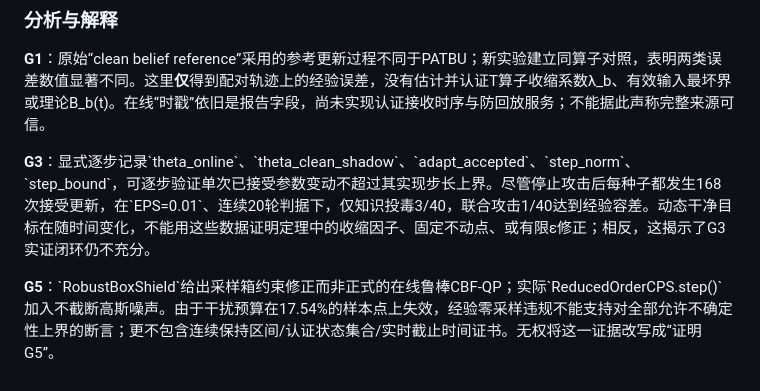
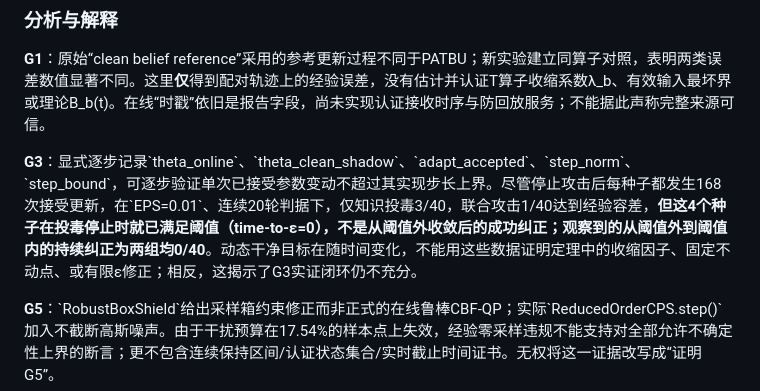
Before and after one commit to startkz/AEFC, a Markdown page: docs/P0_GH_shadow_experiment_20261020.md, the part around the change. GitHub-like rendering.

Commit message:
Clarify G3 epsilon attainment was pre-existing, not post-poisoning correction

```diff
--- a/docs/P0_GH_shadow_experiment_20261020.md
+++ b/docs/P0_GH_shadow_experiment_20261020.md
@@ -27,7 +27,7 @@
 ### 分析与解释
 **G1**：原始“clean belief reference”采用的参考更新过程不同于PATBU；新实验建立同算子对照，表明两类误差数值显著不同。这里**仅**得到配对轨迹上的经验误差，没有估计并认证T算子收缩系数λ_b、有效输入最坏界或理论B_b(t)。在线“时戳”依旧是报告字段，尚未实现认证接收时序与防回放服务；不能据此声称完整来源可信。
 
-**G3**：显式逐步记录\`theta_online\`、\`theta_clean_shadow\`、\`adapt_accepted\`、\`step_norm\`、\`step_bound\`，可逐步验证单次已接受参数变动不超过其实现步长上界。尽管停止攻击后每种子都发生168次接受更新，在\`EPS=0.01\`、连续20轮判据下，仅知识投毒3/40，联合攻击1/40达到经验容差。动态干净目标在随时间变化，不能用这些数据证明定理中的收缩因子、固定不动点、或有限ε修正；相反，这揭示了G3实证闭环仍不充分。
+**G3**：显式逐步记录\`theta_online\`、\`theta_clean_shadow\`、\`adapt_accepted\`、\`step_norm\`、\`step_bound\`，可逐步验证单次已接受参数变动不超过其实现步长上界。尽管停止攻击后每种子都发生168次接受更新，在\`EPS=0.01\`、连续20轮判据下，仅知识投毒3/40，联合攻击1/40达到经验容差，**但这4个种子在投毒停止时就已满足阈值（time-to-ε=0），不是从阈值外收敛后的成功纠正；观察到的从阈值外到阈值内的持续纠正为两组均0/40**。动态干净目标在随时间变化，不能用这些数据证明定理中的收缩因子、固定不动点、或有限ε修正；相反，这揭示了G3实证闭环仍不充分。
 
 **G5**：\`RobustBoxShield\`给出采样箱约束修正而非正式的在线鲁棒CBF-QP；实际\`ReducedOrderCPS.step()\`加入不截断高斯噪声。由于干扰预算在17.54%的样本点上失效，经验零采样违规不能支持对全部允许不确定性上界的断言；更不包含连续保持区间/认证状态集合/实时截止时间证书。无权将这一证据改写成“证明G5”。
 
```
